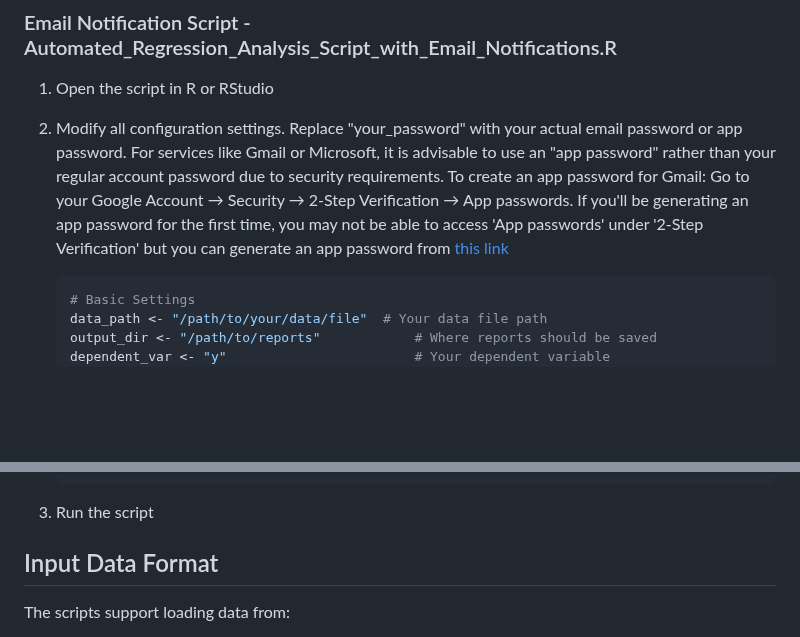
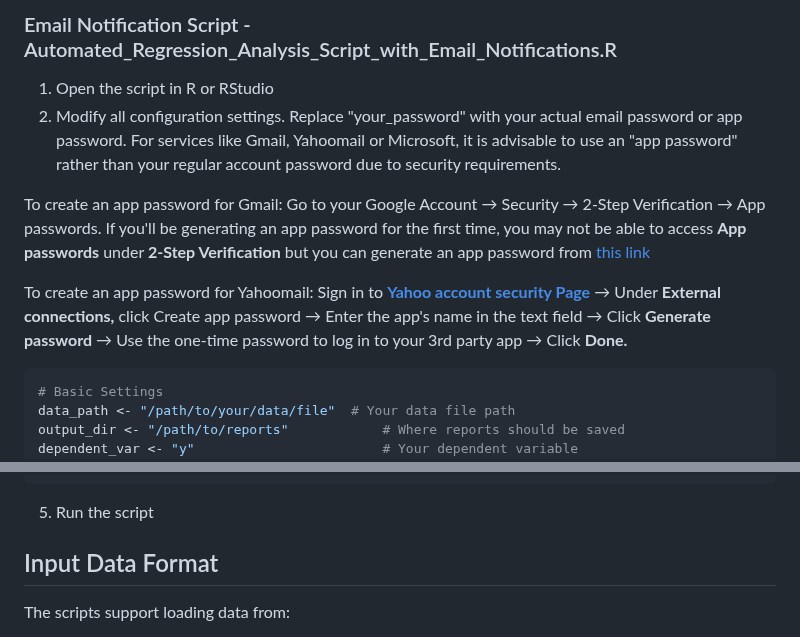
Before and after one commit to l-teefah/R-projects, a Markdown page: Automated Regression Analysis/README.md, 2 parts joined by grey strips. Rendered like a GitHub page; blank space fills up the shorter version.

Commit message:
Revise email configuration instructions in README
Updated email notification script instructions to include app password creation for Yahoo Mail.

````diff
--- a/Automated Regression Analysis/README.md
+++ b/Automated Regression Analysis/README.md
@@ -66,7 +66,12 @@ install.packages("emayili")
 ### Email Notification Script - Automated_Regression_Analysis_Script_with_Email_Notifications.R
 
 1. Open the script in R or RStudio
-2. Modify all configuration settings. Replace "your_password" with your actual email password or app password. For services like Gmail or Microsoft, it is advisable to use an "app password" rather than your regular account password due to security requirements. To create an app password for Gmail: Go to your Google Account → Security → 2-Step Verification → App passwords. If you'll be generating an app password for the first time, you may not be able to access 'App passwords' under '2-Step Verification' but you can generate an app password from [this link](https://myaccount.google.com/apppasswords)
+2. Modify all configuration settings. Replace "your_password" with your actual email password or app password. For services like Gmail, Yahoomail or Microsoft, it is advisable to use an "app password" rather than your regular account password due to security requirements.
+
+To create an app password for Gmail: Go to your Google Account → Security → 2-Step Verification → App passwords. If you'll be generating an app password for the first time, you may not be able to access **App passwords** under **2-Step Verification** but you can generate an app password from [this link](https://myaccount.google.com/apppasswords)
+
+To create an app password for Yahoomail: Sign in to [**Yahoo account security Page**](https://login.yahoo.com/account/security?.lang=en-US&.intl=us&.src=yhelp) → Under **External connections,** click Create app password → Enter the app's name in the text field → Click **Generate password** → Use the one-time password to log in to your 3rd party app → Click **Done.**
+
 
    ```R
    # Basic Settings
@@ -88,7 +93,7 @@ install.packages("emayili")
    smtp_password <- "your_password"           # SMTP password
    ```
 
-3. Run the script
+5. Run the script
 
 ## Input Data Format
 
````
